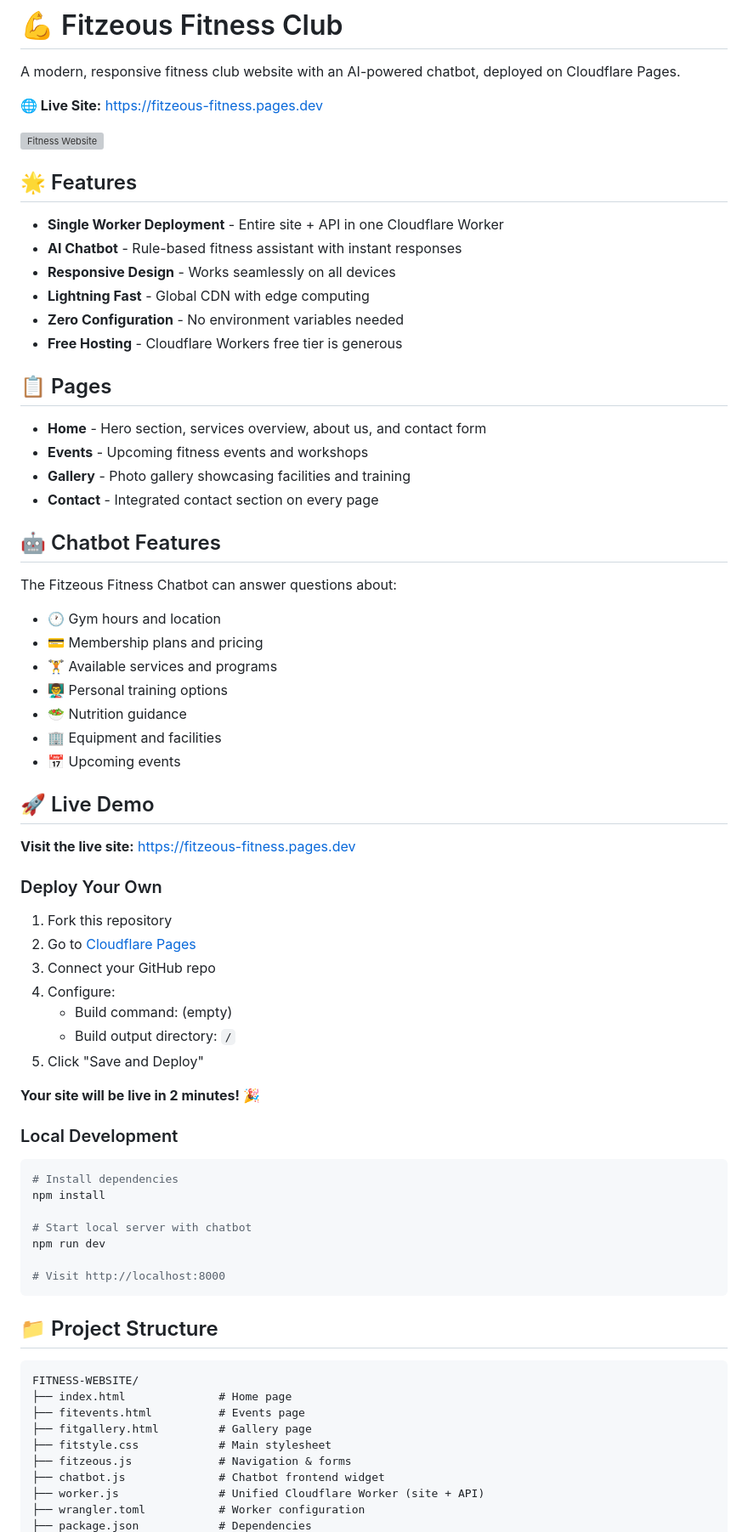
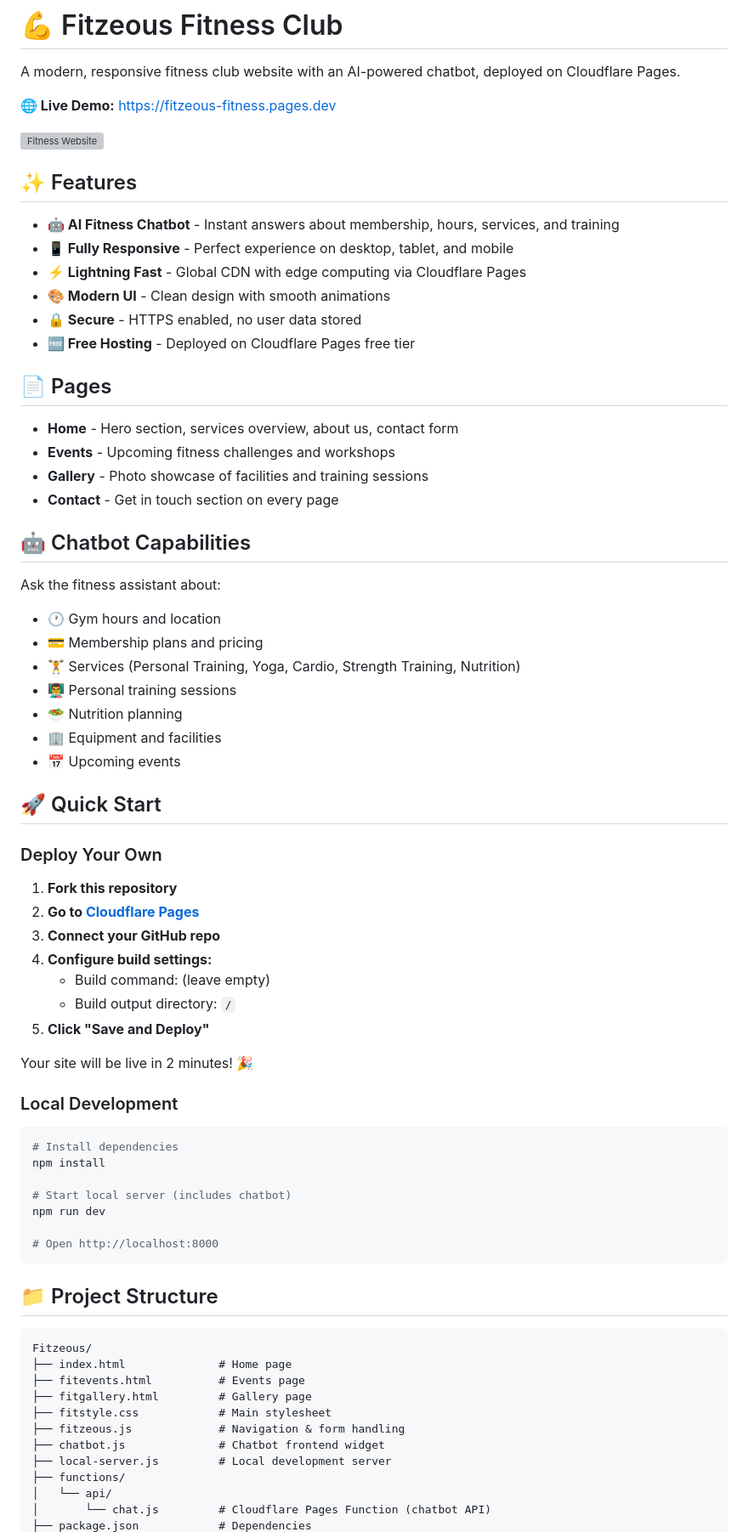
Before and after one commit to yooniqx/Fitzeous, a Markdown page: README.md, the part around one of its changes. Shown at 85% size. Rendered like a GitHub page; grey boxes are pictures that could not be loaded.

````diff
--- a/README.md
+++ b/README.md
@@ -2,53 +2,51 @@
 
 A modern, responsive fitness club website with an AI-powered chatbot, deployed on Cloudflare Pages.
 
-**🌐 Live Site:** [https://fitzeous-fitness.pages.dev](https://fitzeous-fitness.pages.dev)
+**🌐 Live Demo:** [https://fitzeous-fitness.pages.dev](https://fitzeous-fitness.pages.dev)
 
 ![Fitness Website](fitcover.jpg)
 
-## 🌟 Features
+## ✨ Features
 
-- **Single Worker Deployment** - Entire site + API in one Cloudflare Worker
-- **AI Chatbot** - Rule-based fitness assistant with instant responses
-- **Responsive Design** - Works seamlessly on all devices
-- **Lightning Fast** - Global CDN with edge computing
-- **Zero Configuration** - No environment variables needed
-- **Free Hosting** - Cloudflare Workers free tier is generous
+- **🤖 AI Fitness Chatbot** - Instant answers about membership, hours, services, and training
+- **📱 Fully Responsive** - Perfect experience on desktop, tablet, and mobile
+- **⚡ Lightning Fast** - Global CDN with edge computing via Cloudflare Pages
+- **🎨 Modern UI** - Clean design with smooth animations
+- **🔒 Secure** - HTTPS enabled, no user data stored
+- **🆓 Free Hosting** - Deployed on Cloudflare Pages free tier
 
-## 📋 Pages
+## 📄 Pages
 
-- **Home** - Hero section, services overview, about us, and contact form
-- **Events** - Upcoming fitness events and workshops
-- **Gallery** - Photo gallery showcasing facilities and training
-- **Contact** - Integrated contact section on every page
+- **Home** - Hero section, services overview, about us, contact form
+- **Events** - Upcoming fitness challenges and workshops
+- **Gallery** - Photo showcase of facilities and training sessions
+- **Contact** - Get in touch section on every page
 
-## 🤖 Chatbot Features
+## 🤖 Chatbot Capabilities
 
-The Fitzeous Fitness Chatbot can answer questions about:
+Ask the fitness assistant about:
 
 - 🕐 Gym hours and location
 - 💳 Membership plans and pricing
-- 🏋️ Available services and programs
-- 👨‍🏫 Personal training options
-- 🥗 Nutrition guidance
+- 🏋️ Services (Personal Training, Yoga, Cardio, Strength Training, Nutrition)
+- 👨‍🏫 Personal training sessions
+- 🥗 Nutrition planning
 - 🏢 Equipment and facilities
 - 📅 Upcoming events
 
-## 🚀 Live Demo
-
-**Visit the live site:** [https://fitzeous-fitness.pages.dev](https://fitzeous-fitness.pages.dev)
+## 🚀 Quick Start
 
 ### Deploy Your Own
 
-1. Fork this repository
-2. Go to [Cloudflare Pages](https://dash.cloudflare.com)
-3. Connect your GitHub repo
-4. Configure:
-   - Build command: (empty)
+1. **Fork this repository**
+2. **Go to [Cloudflare Pages](https://dash.cloudflare.com)**
+3. **Connect your GitHub repo**
+4. **Configure build settings:**
+   - Build command: (leave empty)
    - Build output directory: `/`
-5. Click "Save and Deploy"
+5. **Click "Save and Deploy"**
 
-**Your site will be live in 2 minutes!** 🎉
+Your site will be live in 2 minutes! 🎉
 
 ### Local Development
 
@@ -56,22 +54,24 @@ The Fitzeous Fitness Chatbot can answer questions about:
 # Install dependencies
 npm install
 
-# Start local server with chatbot
+# Start local server (includes chatbot)
 npm run dev
 
-# Visit http://localhost:8000
+# Open http://localhost:8000
 ```
 
 ## 📁 Project Structure
 
 ```
-FITNESS-WEBSITE/
+Fitzeous/
 ├── index.html              # Home page
 ├── fitevents.html          # Events page
 ├── fitgallery.html         # Gallery page
 ├── fitstyle.css            # Main stylesheet
-├── fitzeous.js             # Navigation & forms
+├── fitzeous.js             # Navigation & form handling
 ├── chatbot.js              # Chatbot frontend widget
-├── worker.js               # Unified Cloudflare Worker (site + API)
-├── wrangler.toml           # Worker configuration
+├── local-server.js         # Local development server
+├── functions/
+│   └── api/
+│       └── chat.js         # Cloudflare Pages Function (chatbot API)
 ├── package.json            # Dependencies
````
Also changed, not shown: other parts of README.md (+72 -131 lines).
